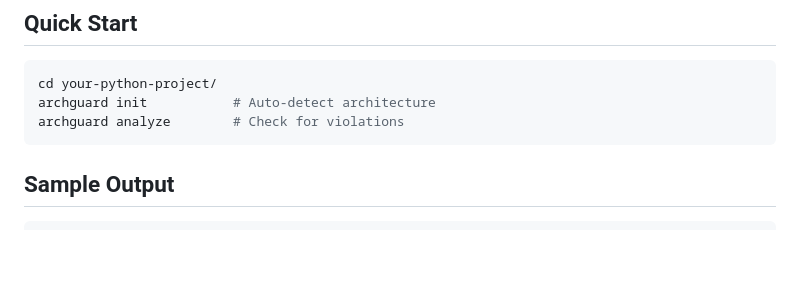
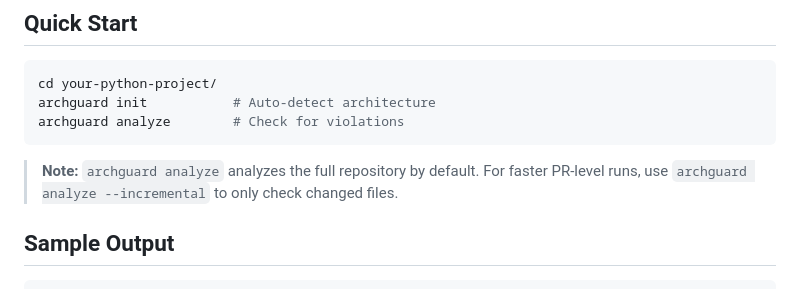
Before and after one commit to jainamsethia/ArchGuard, a Markdown page: README.md, the part around the change. Rendered like a GitHub page; blank space fills up the shorter version.

Commit message:
docs(cli): call out the full-repo-by-default behavior and --incremental flag in the Quick Start section (U-MED-04)

````diff
--- a/README.md
+++ b/README.md
@@ -164,6 +164,8 @@ cd your-python-project/
 archguard init           # Auto-detect architecture
 archguard analyze        # Check for violations
 ```
+
+> **Note:** `archguard analyze` analyzes the full repository by default. For faster PR-level runs, use `archguard analyze --incremental` to only check changed files.
 
 ## Sample Output
 ```text
````
